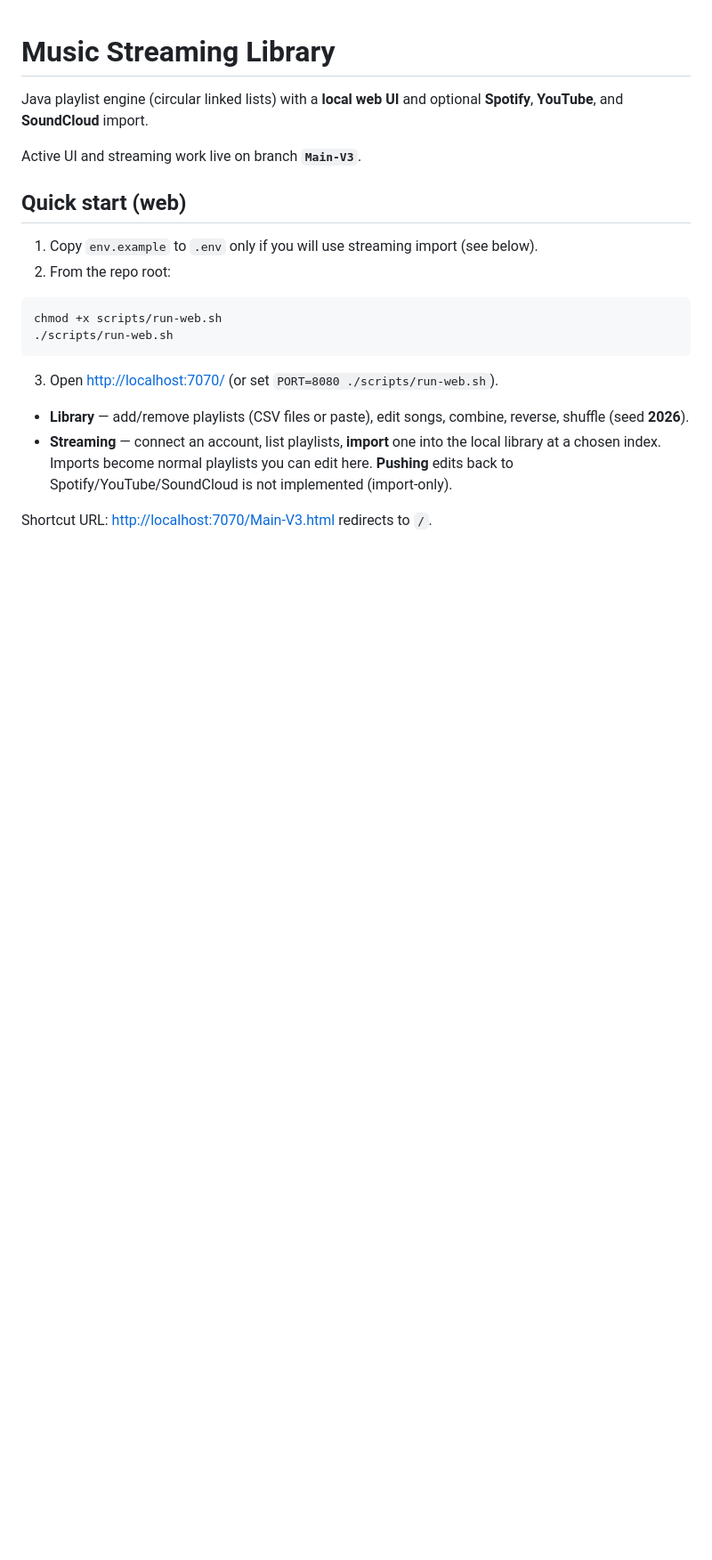
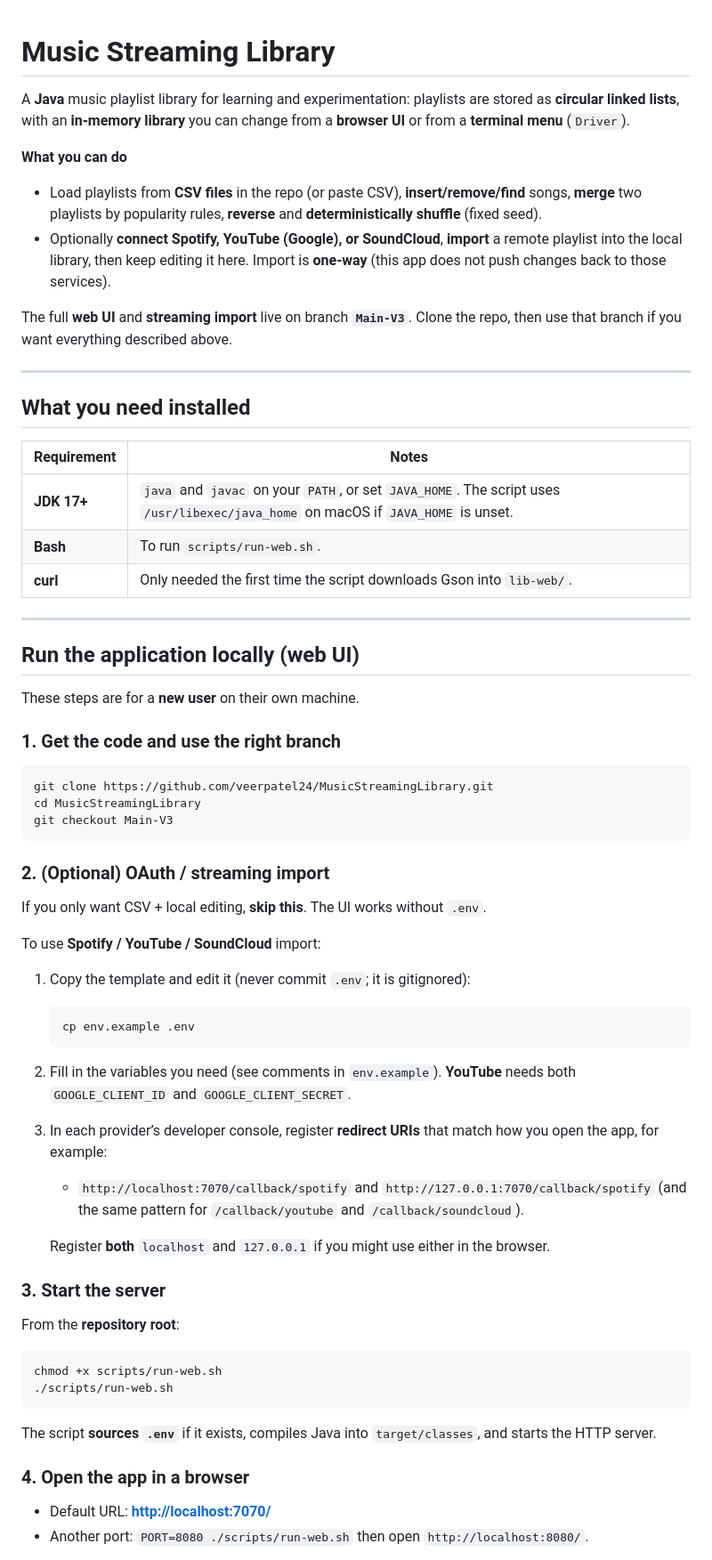
Before and after one commit to veerpatel24/MusicLibrary, a Markdown page: README.md, the part around one of its changes. Shown at 89% size. GitHub-like rendering; blank space fills up the shorter version.

````diff
--- a/README.md
+++ b/README.md
@@ -1,23 +1,71 @@
 # Music Streaming Library
 
-Java playlist engine (circular linked lists) with a **local web UI** and optional **Spotify**, **YouTube**, and **SoundCloud** import.
+A **Java** music playlist library for learning and experimentation: playlists are stored as **circular linked lists**, with an **in-memory library** you can change from a **browser UI** or from a **terminal menu** (`Driver`).
 
-Active UI and streaming work live on branch **`Main-V3`**.
+**What you can do**
 
-## Quick start (web)
+- Load playlists from **CSV files** in the repo (or paste CSV), **insert/remove/find** songs, **merge** two playlists by popularity rules, **reverse** and **deterministically shuffle** (fixed seed).
+- Optionally **connect Spotify, YouTube (Google), or SoundCloud**, **import** a remote playlist into the local library, then keep editing it here. Import is **one-way** (this app does not push changes back to those services).
 
-1. Copy `env.example` to `.env` only if you will use streaming import (see below).
-2. From the repo root:
+The full **web UI** and **streaming import** live on branch **`Main-V3`**. Clone the repo, then use that branch if you want everything described above.
+
+---
+
+## What you need installed
+
+| Requirement | Notes |
+|-------------|--------|
+| **JDK 17+** | `java` and `javac` on your `PATH`, or set `JAVA_HOME`. The script uses `/usr/libexec/java_home` on macOS if `JAVA_HOME` is unset. |
+| **Bash** | To run `scripts/run-web.sh`. |
+| **curl** | Only needed the first time the script downloads Gson into `lib-web/`. |
+
+---
+
+## Run the application locally (web UI)
+
+These steps are for a **new user** on their own machine.
+
+### 1. Get the code and use the right branch
+
+```bash
+git clone https://github.com/veerpatel24/MusicStreamingLibrary.git
+cd MusicStreamingLibrary
+git checkout Main-V3
+```
+
+### 2. (Optional) OAuth / streaming import
+
+If you only want CSV + local editing, **skip this**. The UI works without `.env`.
+
+To use **Spotify / YouTube / SoundCloud** import:
+
+1. Copy the template and edit it (never commit `.env`; it is gitignored):
+
+   ```bash
+   cp env.example .env
+   ```
+
+2. Fill in the variables you need (see comments in `env.example`). **YouTube** needs both `GOOGLE_CLIENT_ID` and `GOOGLE_CLIENT_SECRET`.
+
+3. In each provider’s developer console, register **redirect URIs** that match how you open the app, for example:
+
+   - `http://localhost:7070/callback/spotify` and `http://127.0.0.1:7070/callback/spotify` (and the same pattern for `/callback/youtube` and `/callback/soundcloud`).
+
+   Register **both** `localhost` and `127.0.0.1` if you might use either in the browser.
+
+### 3. Start the server
+
+From the **repository root**:
 
 ```bash
 chmod +x scripts/run-web.sh
 ./scripts/run-web.sh
 ```
 
-3. Open [http://localhost:7070/](http://localhost:7070/) (or set `PORT=8080 ./scripts/run-web.sh`).
+The script **sources `.env`** if it exists, compiles Java into `target/classes`, and starts the HTTP server.
 
-- **Library** — add/remove playlists (CSV files or paste), edit songs, combine, reverse, shuffle (seed **2026**).
-- **Streaming** — connect an account, list playlists, **import** one into the local library at a chosen index. Imports become normal playlists you can edit here. **Pushing** edits back to Spotify/YouTube/SoundCloud is not implemented (import-only).
+### 4. Open the app in a browser
 
-Shortcut URL: [http://localhost:7070/Main-V3.html](http://localhost:7070/Main-V3.html) redirects to `/`.
+- Default URL: **[http://localhost:7070/](http://localhost:7070/)**
+- Another port: `PORT=8080 ./scripts/run-web.sh` then open `http://localhost:8080/`.
 
````
Also changed, not shown: other parts of README.md (+44 -32 lines).
